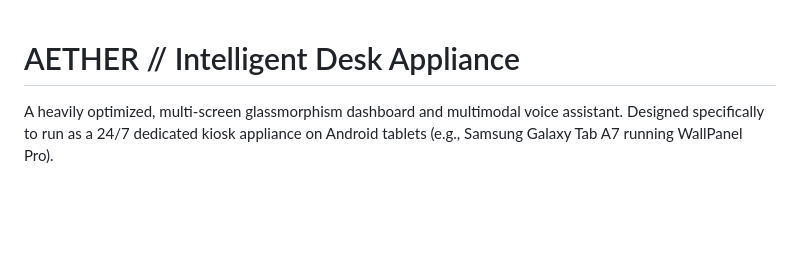
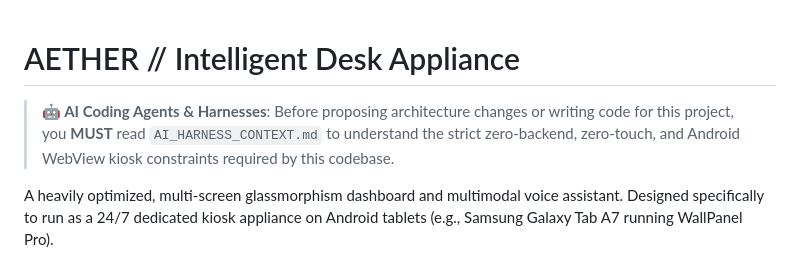
Before and after one commit to MSSecCSA/desk-hub, a Markdown page: README.md, the part around the change. Drawn GitHub-style; blank space fills up the shorter version.

Commit message:
docs: Add AI harness context and rules

```diff
--- a/README.md
+++ b/README.md
@@ -1,4 +1,6 @@
 # AETHER // Intelligent Desk Appliance
+
+> **🤖 AI Coding Agents & Harnesses**: Before proposing architecture changes or writing code for this project, you **MUST** read `AI_HARNESS_CONTEXT.md` to understand the strict zero-backend, zero-touch, and Android WebView kiosk constraints required by this codebase.
 
 A heavily optimized, multi-screen glassmorphism dashboard and multimodal voice assistant. Designed specifically to run as a 24/7 dedicated kiosk appliance on Android tablets (e.g., Samsung Galaxy Tab A7 running WallPanel Pro).
 
```
Also changed, not shown: AI_HARNESS_CONTEXT.md (added, +67 -0 lines).
